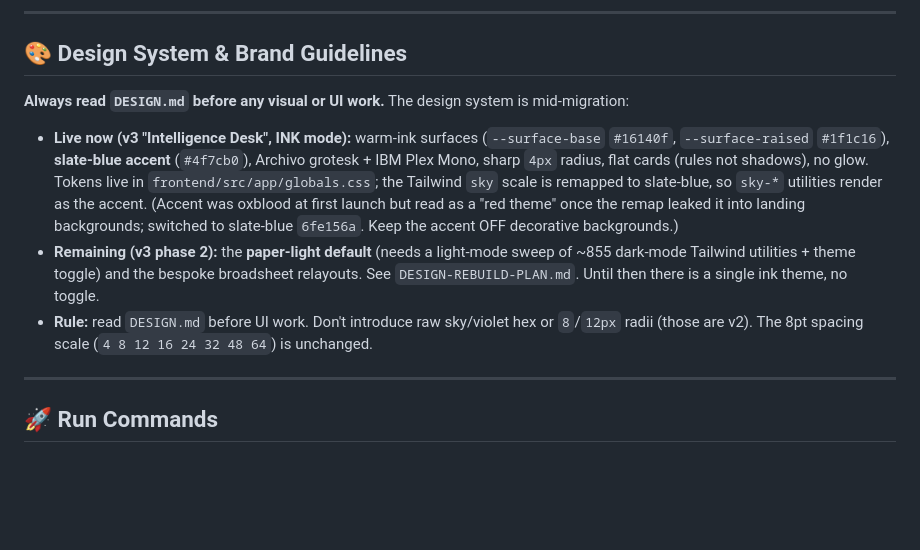
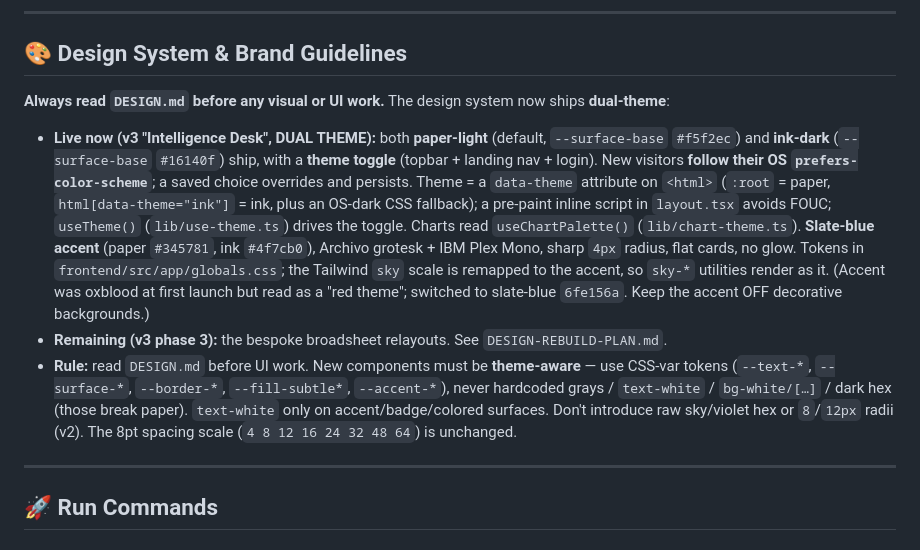
Before and after one commit to IManss-ai/competitor-analyzer, a Markdown page: CLAUDE.md, the part around the change. GitHub-like rendering; blank space fills up the shorter version.

Commit message:
docs(design): mark dual-theme (paper-light + toggle) as shipped
Co-Authored-By: Claude Opus 4.8 (1M context) <noreply@anthropic.com>

```diff
--- a/CLAUDE.md
+++ b/CLAUDE.md
@@ -36,11 +36,11 @@ Rivalscope is a premium competitive intelligence SaaS for founders and sales tea
 
 ## 🎨 Design System & Brand Guidelines
 
-**Always read `DESIGN.md` before any visual or UI work.** The design system is mid-migration:
+**Always read `DESIGN.md` before any visual or UI work.** The design system now ships **dual-theme**:
 
-- **Live now (v3 "Intelligence Desk", INK mode):** warm-ink surfaces (`--surface-base` `#16140f`, `--surface-raised` `#1f1c16`), **slate-blue accent** (`#4f7cb0`), Archivo grotesk + IBM Plex Mono, sharp `4px` radius, flat cards (rules not shadows), no glow. Tokens live in `frontend/src/app/globals.css`; the Tailwind `sky` scale is remapped to slate-blue, so `sky-*` utilities render as the accent. (Accent was oxblood at first launch but read as a "red theme" once the remap leaked it into landing backgrounds; switched to slate-blue `6fe156a`. Keep the accent OFF decorative backgrounds.)
-- **Remaining (v3 phase 2):** the **paper-light default** (needs a light-mode sweep of ~855 dark-mode Tailwind utilities + theme toggle) and the bespoke broadsheet relayouts. See `DESIGN-REBUILD-PLAN.md`. Until then there is a single ink theme, no toggle.
-- **Rule:** read `DESIGN.md` before UI work. Don't introduce raw sky/violet hex or `8`/`12px` radii (those are v2). The 8pt spacing scale (`4 8 12 16 24 32 48 64`) is unchanged.
+- **Live now (v3 "Intelligence Desk", DUAL THEME):** both **paper-light** (default, `--surface-base` `#f5f2ec`) and **ink-dark** (`--surface-base` `#16140f`) ship, with a **theme toggle** (topbar + landing nav + login). New visitors **follow their OS `prefers-color-scheme`**; a saved choice overrides and persists. Theme = a `data-theme` attribute on `<html>` (`:root` = paper, `html[data-theme="ink"]` = ink, plus an OS-dark CSS fallback); a pre-paint inline script in `layout.tsx` avoids FOUC; `useTheme()` (`lib/use-theme.ts`) drives the toggle. Charts read `useChartPalette()` (`lib/chart-theme.ts`). **Slate-blue accent** (paper `#345781`, ink `#4f7cb0`), Archivo grotesk + IBM Plex Mono, sharp `4px` radius, flat cards, no glow. Tokens in `frontend/src/app/globals.css`; the Tailwind `sky` scale is remapped to the accent, so `sky-*` utilities render as it. (Accent was oxblood at first launch but read as a "red theme"; switched to slate-blue `6fe156a`. Keep the accent OFF decorative backgrounds.)
+- **Remaining (v3 phase 3):** the bespoke broadsheet relayouts. See `DESIGN-REBUILD-PLAN.md`.
+- **Rule:** read `DESIGN.md` before UI work. New components must be **theme-aware** — use CSS-var tokens (`--text-*`, `--surface-*`, `--border-*`, `--fill-subtle*`, `--accent-*`), never hardcoded grays / `text-white` / `bg-white/[…]` / dark hex (those break paper). `text-white` only on accent/badge/colored surfaces. Don't introduce raw sky/violet hex or `8`/`12px` radii (v2). The 8pt spacing scale (`4 8 12 16 24 32 48 64`) is unchanged.
 
 ---
 
```
Also changed, not shown: DESIGN-REBUILD-PLAN.md (+1 -1 lines), DESIGN.md (+1 -1 lines).
